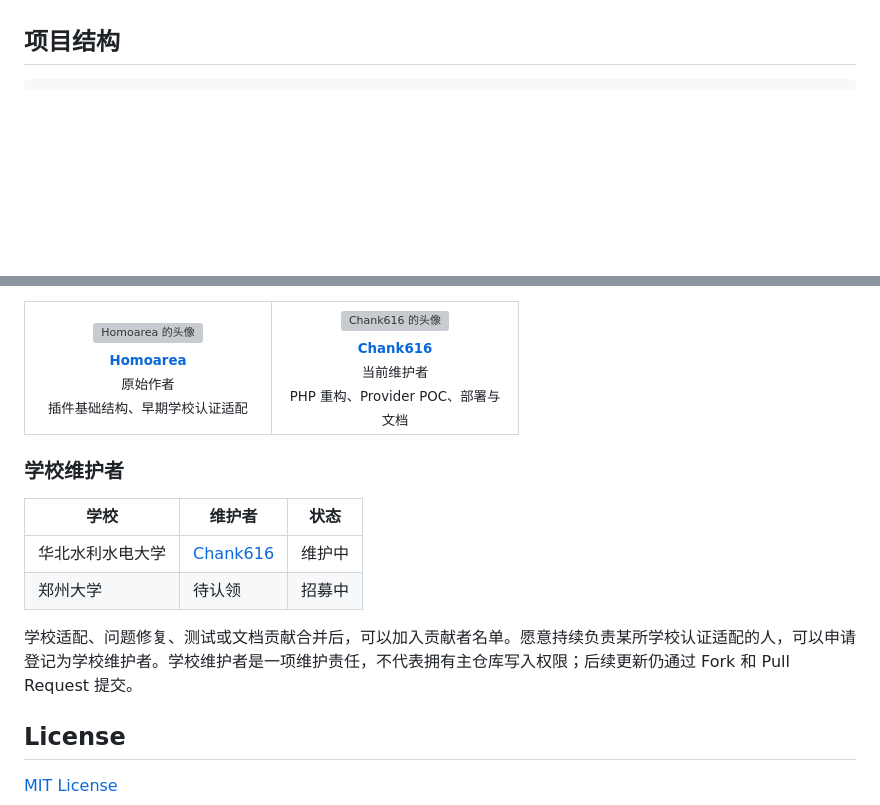
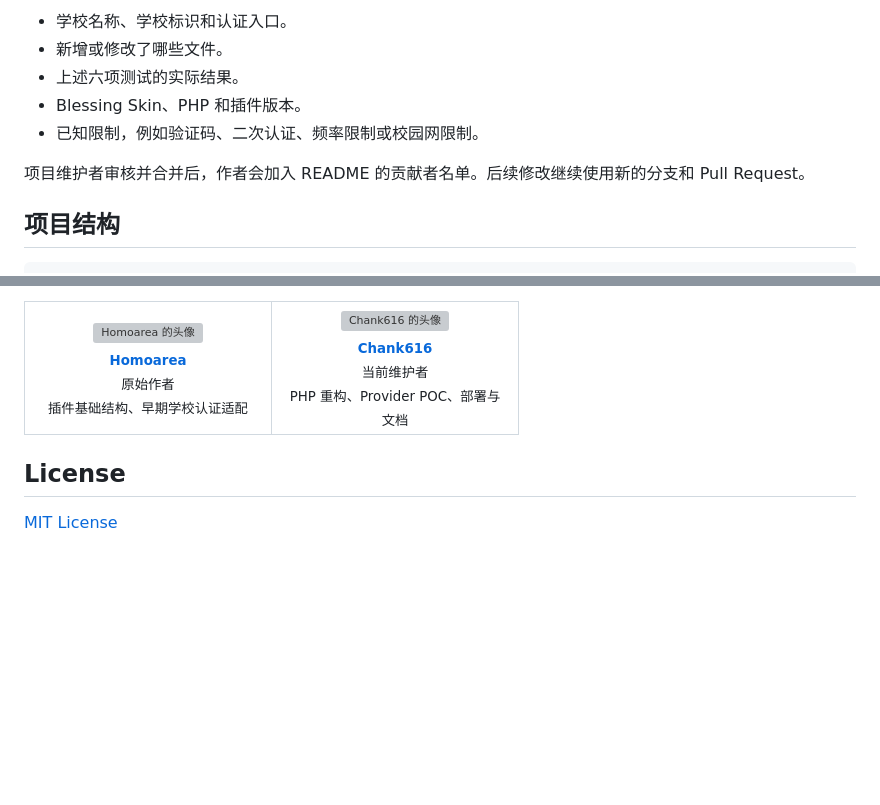
Before and after one commit to DuckLee95/auth-henan, a Markdown page: README.md, 2 parts joined by grey strips. Rendered like a GitHub page; blank space fills up the shorter version; grey boxes are pictures that could not be loaded.

```diff
--- a/README.md
+++ b/README.md
@@ -47,3 +100,10 @@
+- 学校名称、学校标识和认证入口。
+- 新增或修改了哪些文件。
+- 上述六项测试的实际结果。
+- Blessing Skin、PHP 和插件版本。
+- 已知限制，例如验证码、二次认证、频率限制或校园网限制。
+
+项目维护者审核并合并后，作者会加入 README 的贡献者名单。后续修改继续使用新的分支和 Pull Request。
 
 ## 项目结构
 
@@ -79,15 +139,6 @@ src/
   </tr>
 </table>
 
-### 学校维护者
-
-| 学校 | 维护者 | 状态 |
-| --- | --- | --- |
-| 华北水利水电大学 | [Chank616](https://github.com/chank616) | 维护中 |
-| 郑州大学 | 待认领 | 招募中 |
-
-学校适配、问题修复、测试或文档贡献合并后，可以加入贡献者名单。愿意持续负责某所学校认证适配的人，可以申请登记为学校维护者。学校维护者是一项维护责任，不代表拥有主仓库写入权限；后续更新仍通过 Fork 和 Pull Request 提交。
-
 ## License
 
 [MIT License](LICENSE)
```
Also changed, not shown: other parts of README.md (+65 -12 lines).
